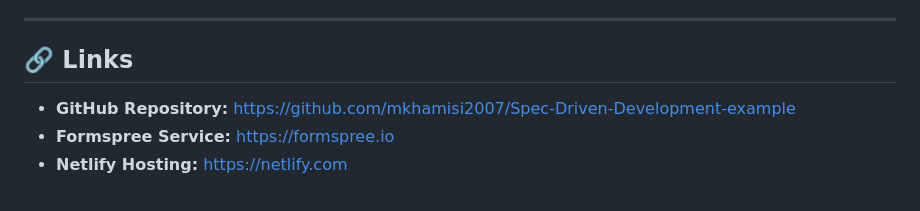
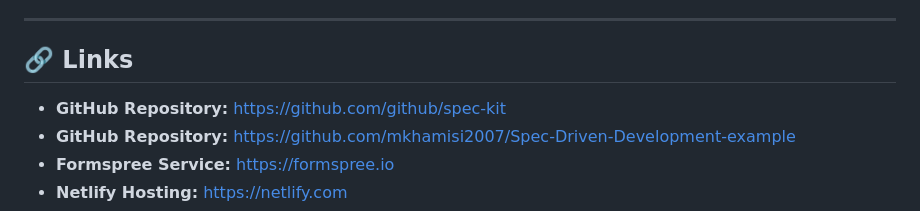
Before and after one commit to mkhamisi2007/Spec-Driven-Development-example, a Markdown page: README.md, the part around the change. Rendered like a GitHub page.

```diff
--- a/README.md
+++ b/README.md
@@ -738,6 +738,7 @@ Created as a demonstration of spec-driven development methodology
 
 ## 🔗 Links
 
+- **GitHub Repository:** https://github.com/github/spec-kit
 - **GitHub Repository:** https://github.com/mkhamisi2007/Spec-Driven-Development-example
 - **Formspree Service:** https://formspree.io
 - **Netlify Hosting:** https://netlify.com
```
